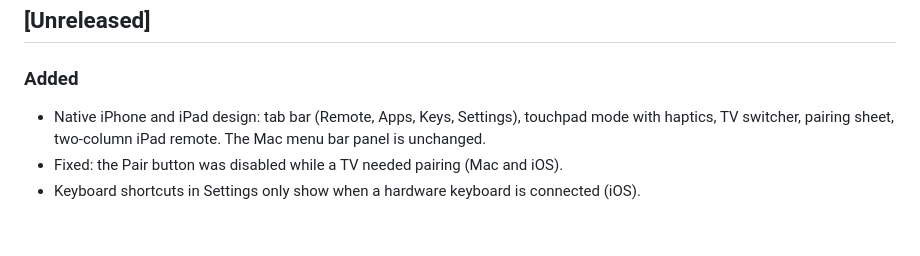
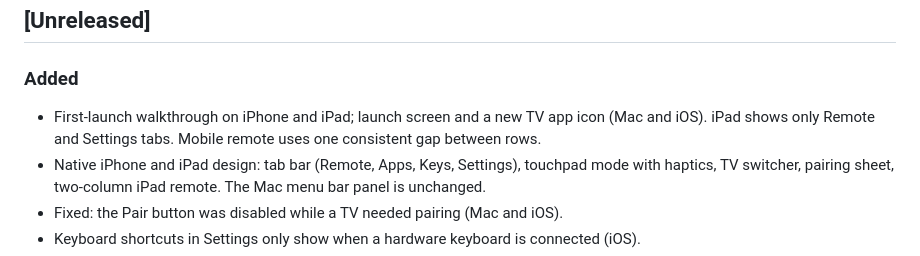
Before and after one commit to ihusnainalii/tcl-tv-remote, a Markdown page: CHANGELOG.md, the part around the change. GitHub-like rendering; blank space fills up the shorter version.

```diff
--- a/CHANGELOG.md
+++ b/CHANGELOG.md
@@ -5,6 +5,7 @@ All notable changes to this project are listed here. The format follows [Keep a
 ## [Unreleased]
 
 ### Added
+- First-launch walkthrough on iPhone and iPad; launch screen and a new TV app icon (Mac and iOS). iPad shows only Remote and Settings tabs. Mobile remote uses one consistent gap between rows.
 - Native iPhone and iPad design: tab bar (Remote, Apps, Keys, Settings), touchpad mode with haptics, TV switcher, pairing sheet, two-column iPad remote. The Mac menu bar panel is unchanged.
 - Fixed: the Pair button was disabled while a TV needed pairing (Mac and iOS).
 - Keyboard shortcuts in Settings only show when a hardware keyboard is connected (iOS).
```
Also changed, not shown: README.md (+5 -2 lines), docs/icon.png, docs/screenshots/iphone-onboarding.png (added), 13 other files.
